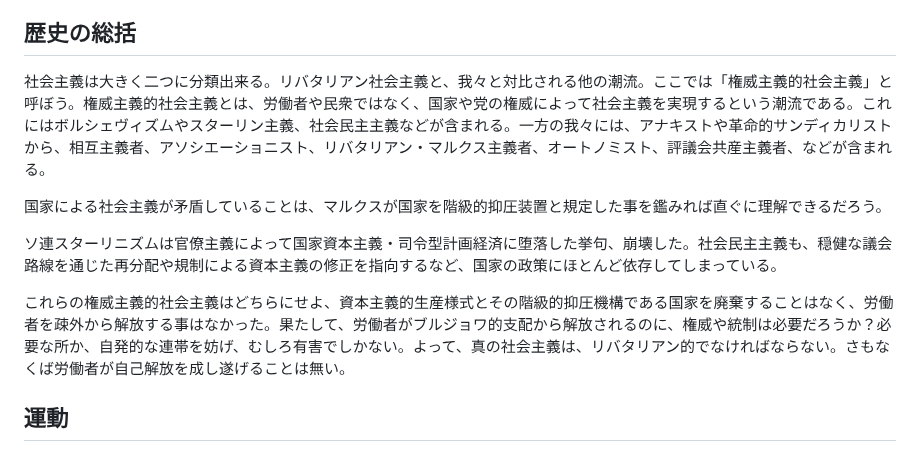
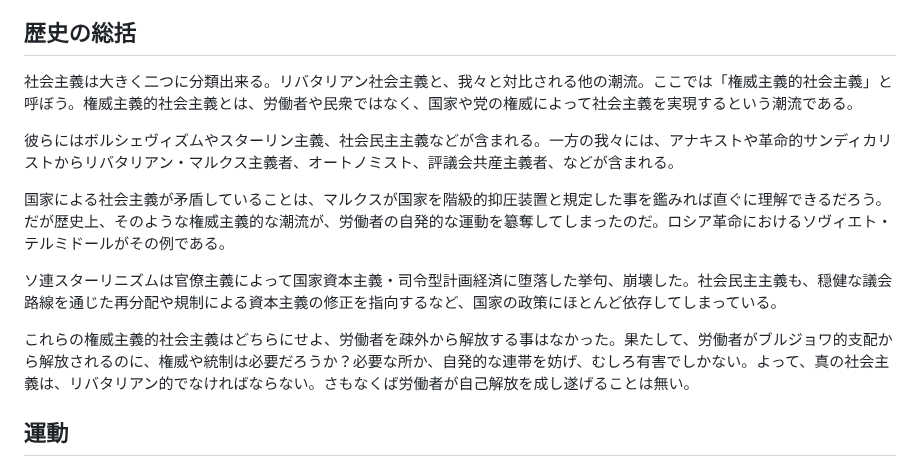
Before and after one commit to libertarian-socialist/libertarian-socialist.github.io, a Markdown page: README.md, the part around the change. Drawn GitHub-style.

```diff
--- a/README.md
+++ b/README.md
@@ -8,13 +8,16 @@
 
 ## 歴史の総括
 
-社会主義は大きく二つに分類出来る。リバタリアン社会主義と、我々と対比される他の潮流。ここでは「権威主義的社会主義」と呼ぼう。権威主義的社会主義とは、労働者や民衆ではなく、国家や党の権威によって社会主義を実現するという潮流である。これにはボルシェヴィズムやスターリン主義、社会民主主義などが含まれる。一方の我々には、アナキストや革命的サンディカリストから、相互主義者、アソシエーショニスト、リバタリアン・マルクス主義者、オートノミスト、評議会共産主義者、などが含まれる。
+社会主義は大きく二つに分類出来る。リバタリアン社会主義と、我々と対比される他の潮流。ここでは「権威主義的社会主義」と呼ぼう。権威主義的社会主義とは、労働者や民衆ではなく、国家や党の権威によって社会主義を実現するという潮流である。
 
-国家による社会主義が矛盾していることは、マルクスが国家を階級的抑圧装置と規定した事を鑑みれば直ぐに理解できるだろう。
+彼らにはボルシェヴィズムやスターリン主義、社会民主主義などが含まれる。一方の我々には、アナキストや革命的サンディカリストからリバタリアン・マルクス主義者、オートノミスト、評議会共産主義者、などが含まれる。
+
+国家による社会主義が矛盾していることは、マルクスが国家を階級的抑圧装置と規定した事を鑑みれば直ぐに理解できるだろう。だが歴史上、そのような権威主義的な潮流が、労働者の自発的な運動を簒奪してしまったのだ。ロシア革命におけるソヴィエト・テルミドールがその例である。
+
 
 ソ連スターリニズムは官僚主義によって国家資本主義・司令型計画経済に堕落した挙句、崩壊した。社会民主主義も、穏健な議会路線を通じた再分配や規制による資本主義の修正を指向するなど、国家の政策にほとんど依存してしまっている。
 
-これらの権威主義的社会主義はどちらにせよ、資本主義的生産様式とその階級的抑圧機構である国家を廃棄することはなく、労働者を疎外から解放する事はなかった。果たして、労働者がブルジョワ的支配から解放されるのに、権威や統制は必要だろうか？必要な所か、自発的な連帯を妨げ、むしろ有害でしかない。よって、真の社会主義は、リバタリアン的でなければならない。さもなくば労働者が自己解放を成し遂げることは無い。
+これらの権威主義的社会主義はどちらにせよ、労働者を疎外から解放する事はなかった。果たして、労働者がブルジョワ的支配から解放されるのに、権威や統制は必要だろうか？必要な所か、自発的な連帯を妨げ、むしろ有害でしかない。よって、真の社会主義は、リバタリアン的でなければならない。さもなくば労働者が自己解放を成し遂げることは無い。
 
 ## 運動
 
```
